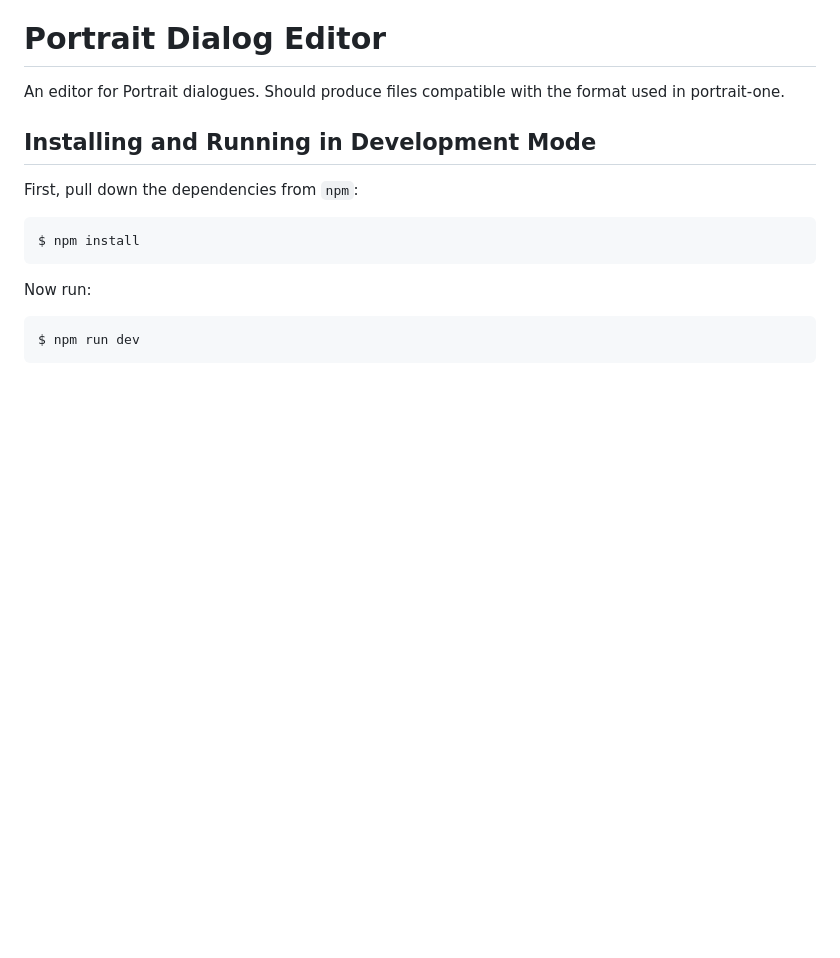
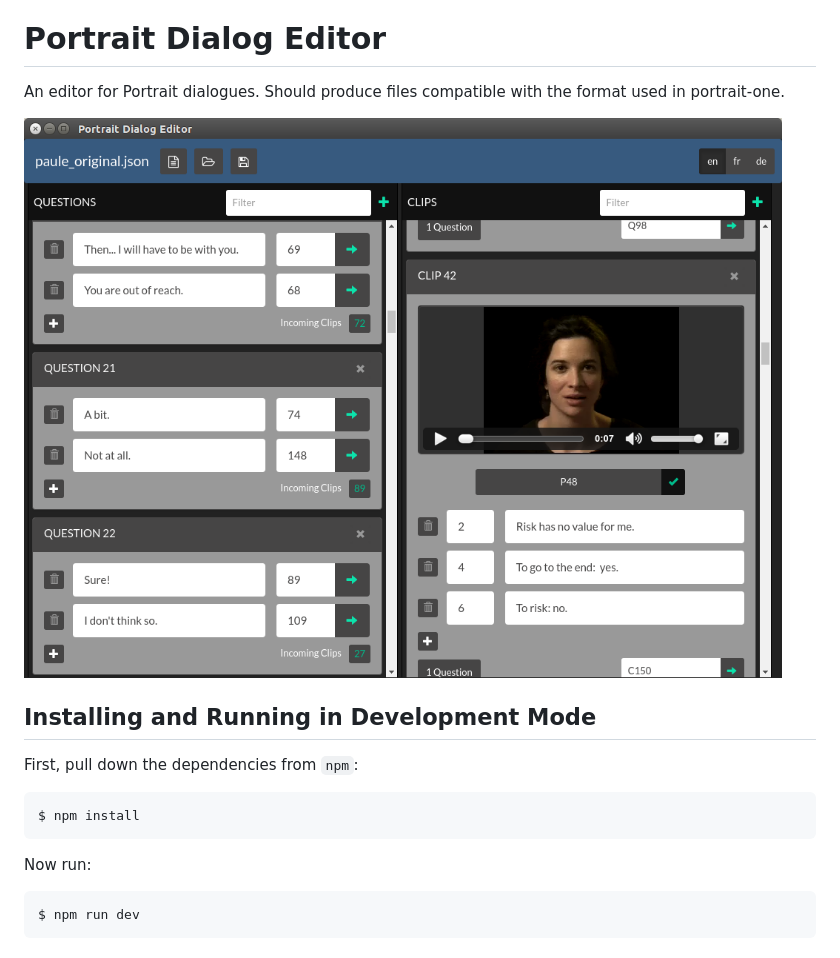
Before and after one commit to lostfictions/dialogue-editor, a Markdown page: README.md, the part around the change. Rendered like a GitHub page; pictures changed too: screenshot.png (added); blank space fills up the shorter version.

Commit message:
Added screenshot.

```diff
--- a/README.md
+++ b/README.md
@@ -2,6 +2,7 @@
 
 An editor for Portrait dialogues. Should produce files compatible with the format used in portrait-one.
 
+![A screenshot of the editor.](screenshot.png)
 
 ## Installing and Running in Development Mode
 
```
